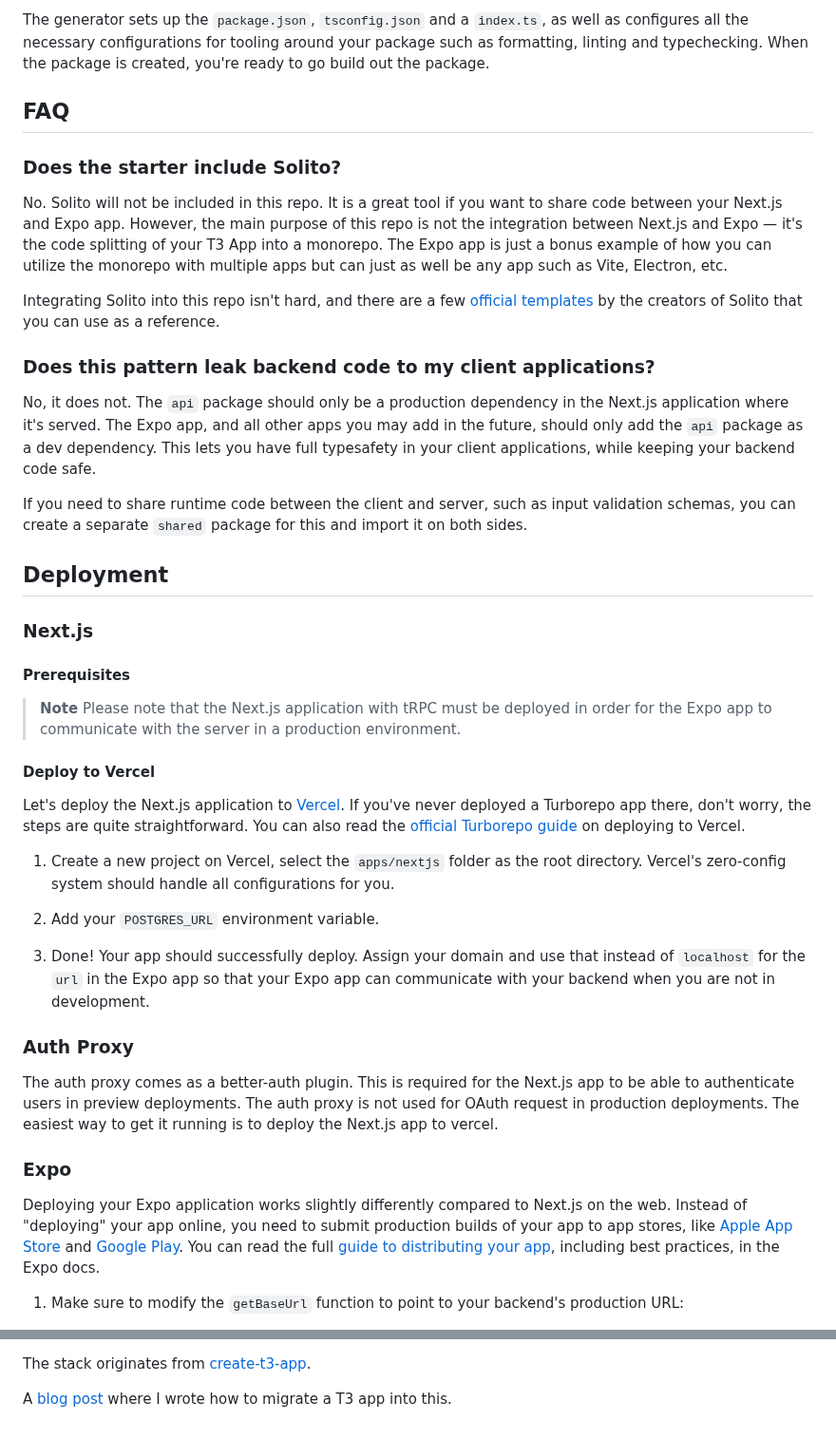
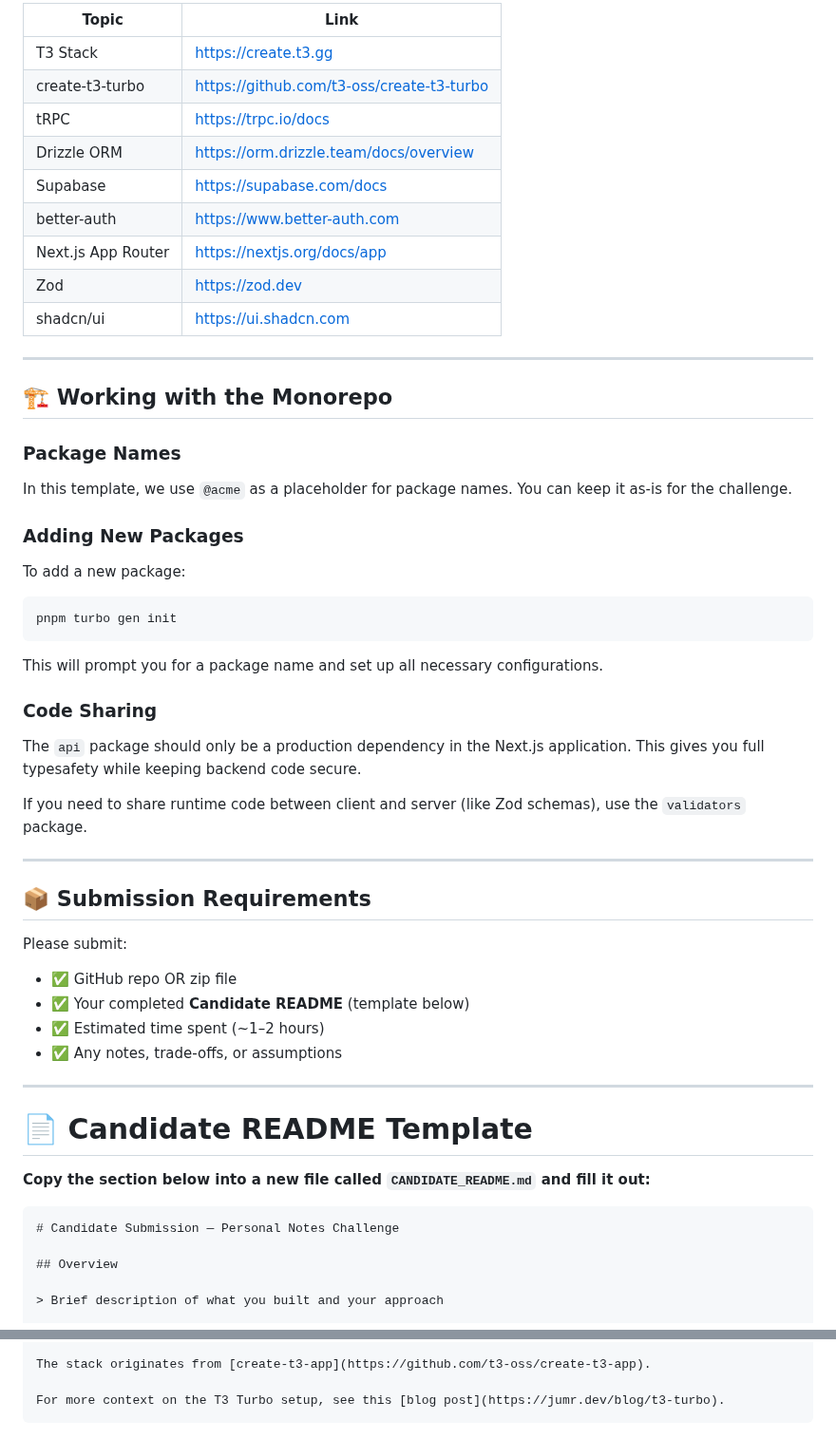
Before and after one commit to 7pixel-cl/challenge-t3-1, a Markdown page: README.md, 2 parts joined by grey strips. Shown at 95% size. Drawn GitHub-style.

`````diff
--- a/README.md
+++ b/README.md
@@ -165,46 +251,61 @@ To add a new package, simply run `pnpm turbo gen init` in the monorepo root. Thi
 
-The generator sets up the `package.json`, `tsconfig.json` and a `index.ts`, as well as configures all the necessary configurations for tooling around your package such as formatting, linting and typechecking. When the package is created, you're ready to go build out the package.
+| Topic              | Link                                                                                   |
+| ------------------ | -------------------------------------------------------------------------------------- |
+| T3 Stack           | [https://create.t3.gg](https://create.t3.gg)                                           |
+| create-t3-turbo    | [https://github.com/t3-oss/create-t3-turbo](https://github.com/t3-oss/create-t3-turbo) |
+| tRPC               | [https://trpc.io/docs](https://trpc.io/docs)                                           |
+| Drizzle ORM        | [https://orm.drizzle.team/docs/overview](https://orm.drizzle.team/docs/overview)       |
+| Supabase           | [https://supabase.com/docs](https://supabase.com/docs)                                 |
+| better-auth        | [https://www.better-auth.com](https://www.better-auth.com)                             |
+| Next.js App Router | [https://nextjs.org/docs/app](https://nextjs.org/docs/app)                             |
+| Zod                | [https://zod.dev](https://zod.dev)                                                     |
+| shadcn/ui          | [https://ui.shadcn.com](https://ui.shadcn.com)                                         |
 
-## FAQ
+---
 
-### Does the starter include Solito?
+## 🏗️ Working with the Monorepo
 
-No. Solito will not be included in this repo. It is a great tool if you want to share code between your Next.js and Expo app. However, the main purpose of this repo is not the integration between Next.js and Expo — it's the code splitting of your T3 App into a monorepo. The Expo app is just a bonus example of how you can utilize the monorepo with multiple apps but can just as well be any app such as Vite, Electron, etc.
+### Package Names
 
-Integrating Solito into this repo isn't hard, and there are a few [official templates](https://github.com/nandorojo/solito/tree/master/example-monorepos) by the creators of Solito that you can use as a reference.
+In this template, we use `@acme` as a placeholder for package names. You can keep it as-is for the challenge.
 
-### Does this pattern leak backend code to my client applications?
+### Adding New Packages
 
-No, it does not. The `api` package should only be a production dependency in the Next.js application where it's served. The Expo app, and all other apps you may add in the future, should only add the `api` package as a dev dependency. This lets you have full typesafety in your client applications, while keeping your backend code safe.
+To add a new package:
 
-If you need to share runtime code between the client and server, such as input validation schemas, you can create a separate `shared` package for this and import it on both sides.
+```bash
+pnpm turbo gen init
+```
 
-## Deployment
+This will prompt you for a package name and set up all necessary configurations.
 
-### Next.js
+### Code Sharing
 
-#### Prerequisites
+The `api` package should only be a production dependency in the Next.js application. This gives you full typesafety while keeping backend code secure.
 
-> **Note**
-> Please note that the Next.js application with tRPC must be deployed in order for the Expo app to communicate with the server in a production environment.
+If you need to share runtime code between client and server (like Zod schemas), use the `validators` package.
 
-#### Deploy to Vercel
+---
 
-Let's deploy the Next.js application to [Vercel](https://vercel.com). If you've never deployed a Turborepo app there, don't worry, the steps are quite straightforward. You can also read the [official Turborepo guide](https://vercel.com/docs/concepts/monorepos/turborepo) on deploying to Vercel.
+## 📦 Submission Requirements
 
-1. Create a new project on Vercel, select the `apps/nextjs` folder as the root directory. Vercel's zero-config system should handle all configurations for you.
+Please submit:
 
-2. Add your `POSTGRES_URL` environment variable.
+- ✅ GitHub repo OR zip file
+- ✅ Your completed **Candidate README** (template below)
+- ✅ Estimated time spent (~1–2 hours)
+- ✅ Any notes, trade-offs, or assumptions
 
-3. Done! Your app should successfully deploy. Assign your domain and use that instead of `localhost` for the `url` in the Expo app so that your Expo app can communicate with your backend when you are not in development.
+---
 
-### Auth Proxy
+# 📄 Candidate README Template
 
-The auth proxy comes as a better-auth plugin. This is required for the Next.js app to be able to authenticate users in preview deployments. The auth proxy is not used for OAuth request in production deployments. The easiest way to get it running is to deploy the Next.js app to vercel.
+**Copy the section below into a new file called `CANDIDATE_README.md` and fill it out:**
 
-### Expo
+````markdown
+# Candidate Submission — Personal Notes Challenge
 
-Deploying your Expo application works slightly differently compared to Next.js on the web. Instead of "deploying" your app online, you need to submit production builds of your app to app stores, like [Apple App Store](https://www.apple.com/app-store) and [Google Play](https://play.google.com/store/apps). You can read the full [guide to distributing your app](https://docs.expo.dev/distribution/introduction), including best practices, in the Expo docs.
+## Overview
 
-1. Make sure to modify the `getBaseUrl` function to point to your backend's production URL:
+> Brief description of what you built and your approach
 
@@ -272,4 +412,5 @@ Deploying your Expo application works slightly differently compared to Next.js o
 
 The stack originates from [create-t3-app](https://github.com/t3-oss/create-t3-app).
 
-A [blog post](https://jumr.dev/blog/t3-turbo) where I wrote how to migrate a T3 app into this.
+For more context on the T3 Turbo setup, see this [blog post](https://jumr.dev/blog/t3-turbo).
+```
`````
Also changed, not shown: other parts of README.md (+236 -111 lines).
